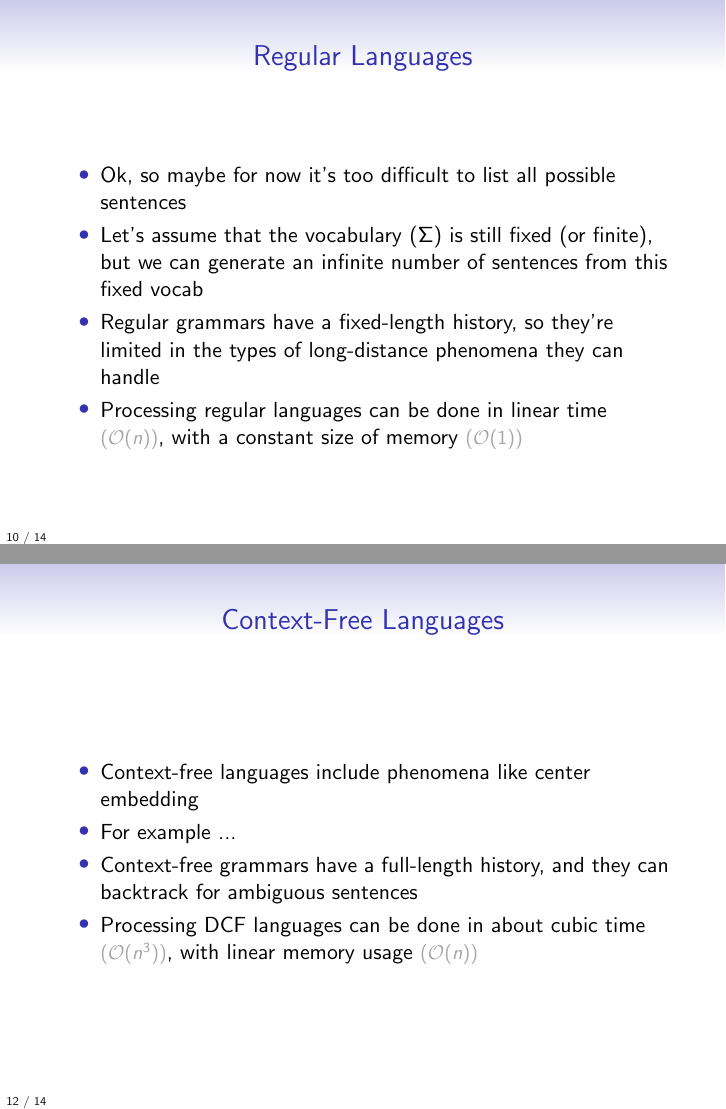
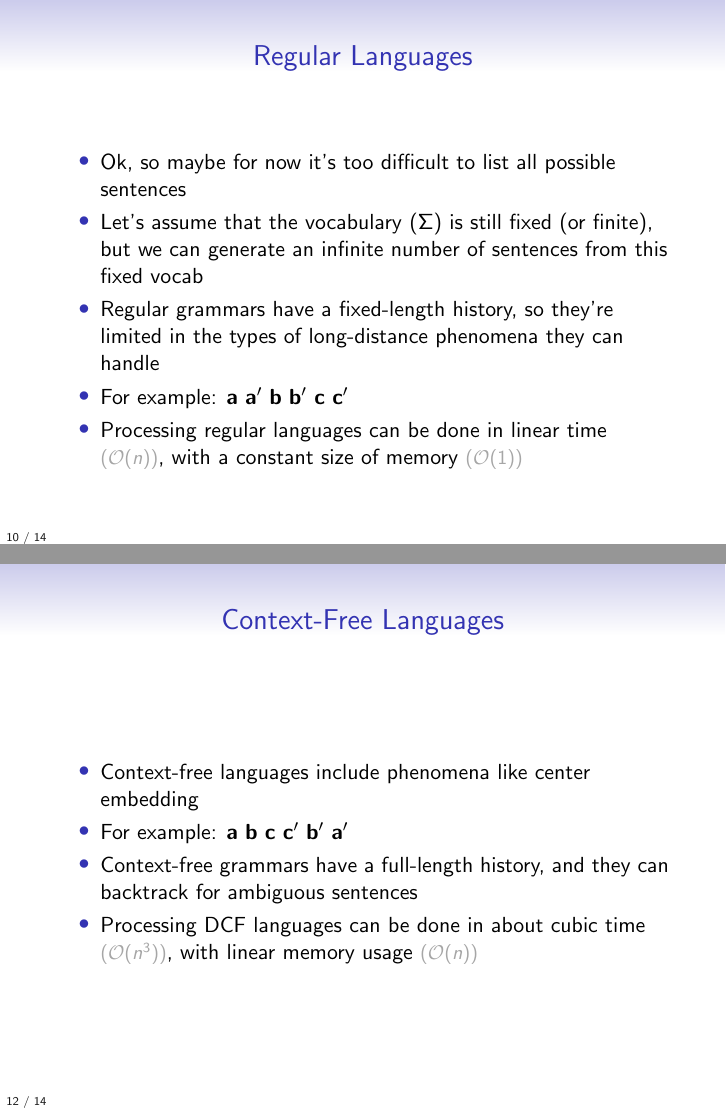
Before and after one commit to jonsafari/jonsafari.github.io, LaTeX slides (teaching/uds/lt1/formal_models_of_language.tex): pages 38 and 43 of 52 before the commit and pages 39 and 44 of 53 after it, joined at a grey line. Compiled offline with pdfLaTeX.

Commit message:
formal_models_of_language.tex++

```diff
--- a/teaching/uds/lt1/formal_models_of_language.tex
+++ b/teaching/uds/lt1/formal_models_of_language.tex
@@ -194,6 +194,8 @@ Hi!
 	\item Let's assume that the vocabulary ($\Sigma$) is still fixed (or finite), but we can generate an infinite number of sentences from this fixed vocab
 	\item Regular grammars have a fixed-length history, so they're limited in the types of long-distance phenomena they can handle
 	\pause
+	\item For example: $\bf a \ a^{\prime} \ b \ b^{\prime} \ c \ c^{\prime}$
+	\pause
 	\item Processing regular languages can be done in linear time \detail{($\mathcal{O}(n)$)}, with a constant size of memory \detail{($\mathcal{O}(1)$)}
 \end{itemize}
 \end{block}
@@ -217,7 +219,7 @@ Hi!
 \begin{block}{}
 \begin{itemize}
 	\item Context-free languages include phenomena like center embedding
-	\item For example ...
+	\item For example: $\bf a \ b \ c \ c^{\prime} \ b^{\prime} \ a^{\prime}$
 	%% (use whiteboard for now to draw example)
 	\pause
 	\item Context-free grammars have a full-length history, and they can backtrack for ambiguous sentences
@@ -233,11 +235,12 @@ Hi!
 \begin{block}{}
 \begin{itemize}
 	\item Mildly context-sensitive (MCS) languages include phenomena like reduplication and cross-serial dependencies.
-	\item Example:\pause
+	\item Example: $\bf a \ b \ c \ a^{\prime} \ b^{\prime} \ c^{\prime}$
+	\pause
 	\includegraphics[width=0.80\textwidth]{images/swiss_cross_serial_deps.png}
 	%% (use whiteboard for now to draw example)
 	\pause
-	\item Processing MCS languages can be done in $\mathcal{O}(n^6)$ time, with quadratic memory usage \detail{($\mathcal{O}(n^2)$)}
+	\item Processing MCS languages can be done in about $\mathcal{O}(n^6)$ time, with quadratic memory usage \detail{($\mathcal{O}(n^2)$)}
 	\pause
 	\item Some grammar formalisms that can handle MCS languages include:
 	\begin{itemize}
```
Also changed, not shown: teaching/uds/lt1/formal_models_of_language.tex (2 more changed lines).
